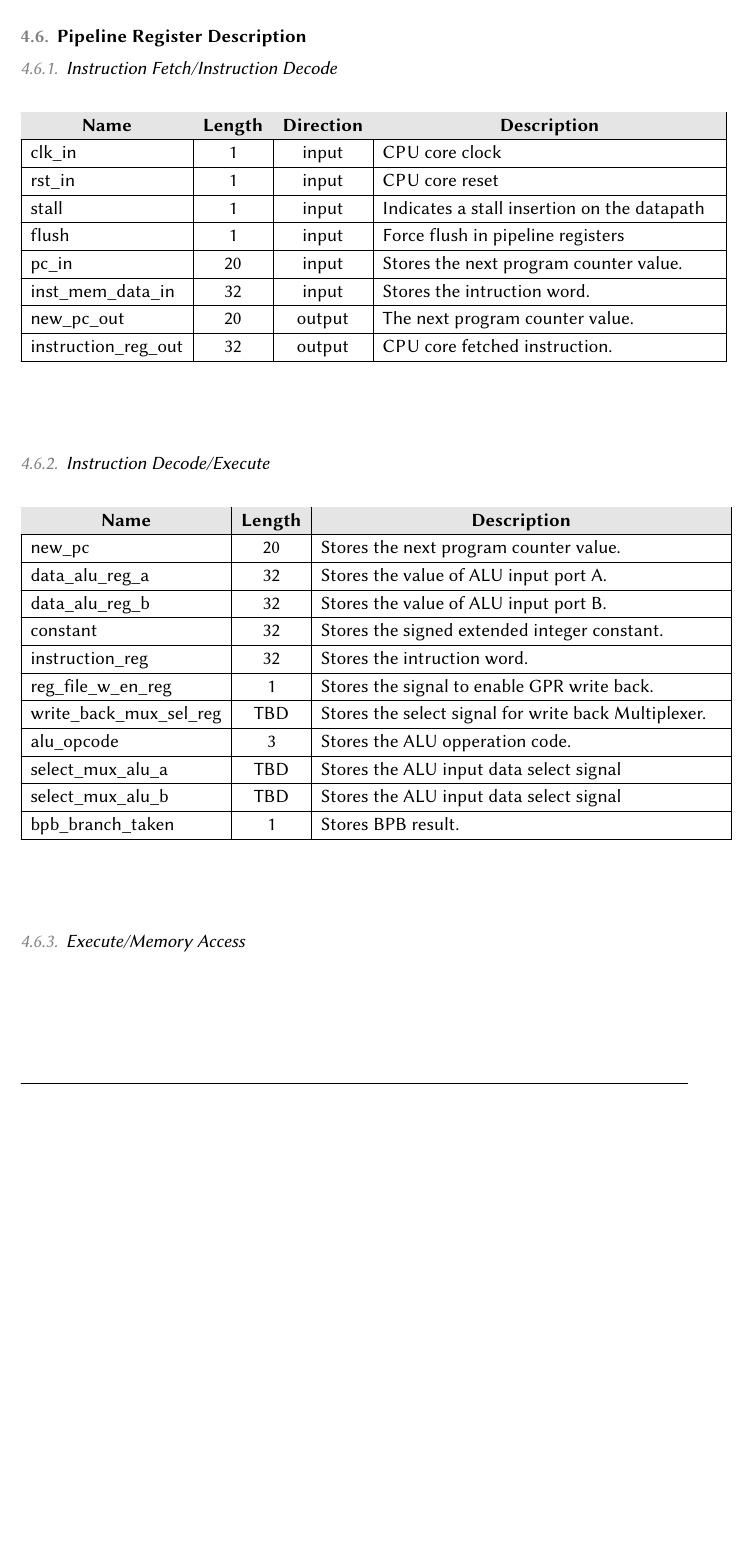
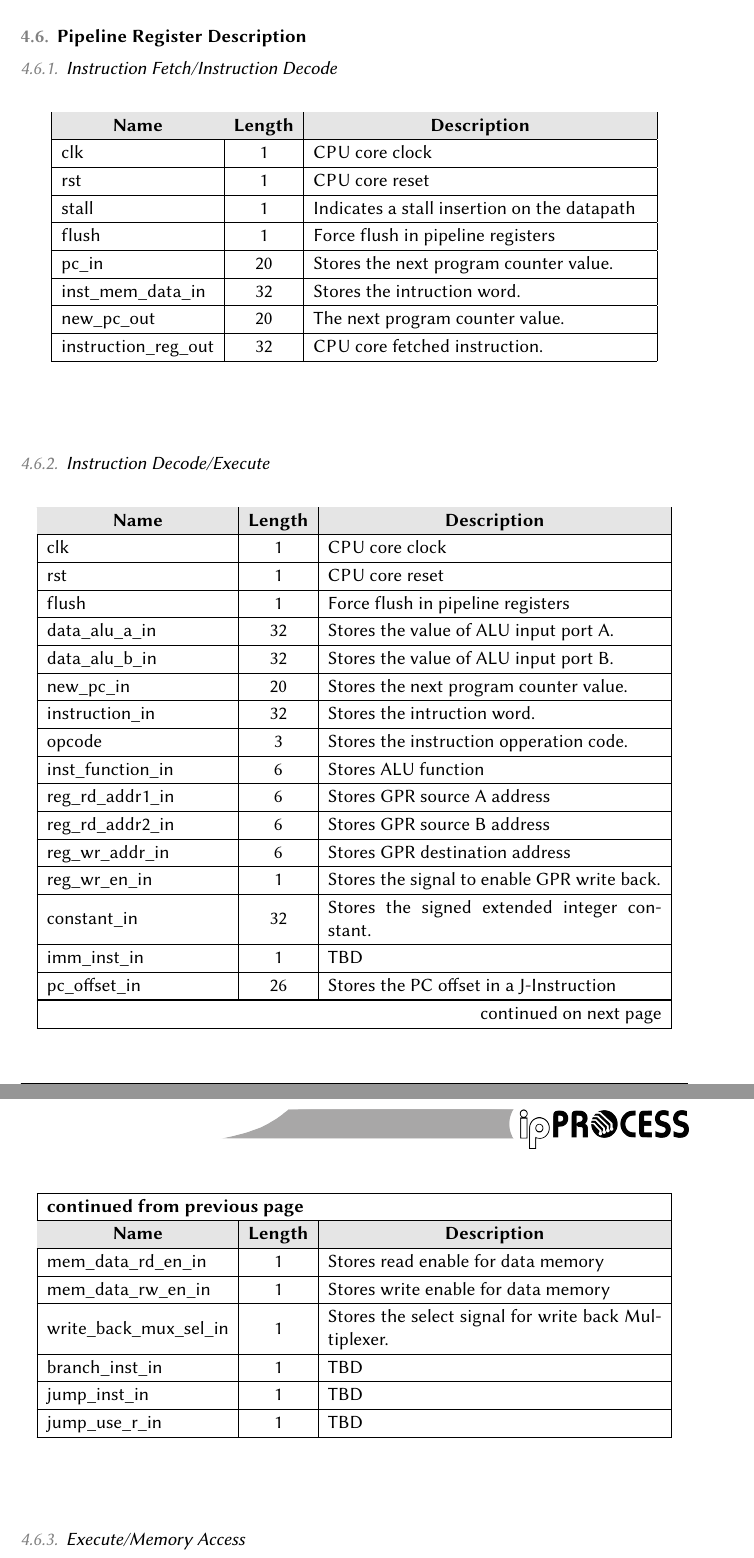
Before and after one commit to joaocarlos/udlx-verilog, a LaTeX document (doc/architecture/udlx32_arch.tex): part of page 25 of 33 before the commit and two parts of pages 25 and 26 of 33 after it, the two joined at a grey line, cut so that both start at the same text, the shorter picture padded with empty space. Compiled offline with pdfLaTeX.

Commit message:
Update pipeline registers in documentation.

```diff
--- a/doc/architecture/udlx32_arch.tex
+++ b/doc/architecture/udlx32_arch.tex
@@ -690,44 +690,7 @@ instruction time.
 
   \FloatBarrier
     \begin{center}
-      \begin{longtable}[pos]{| l | c | c| m{7.5cm} |} \hline
-        \multicolumn{1}{|c|}{\cellcolor[gray]{0.9}\textbf{Name}} &
-        \multicolumn{1}{c|}{\cellcolor[gray]{0.9}\textbf{Length}} &
-        \multicolumn{1}{c|}{\cellcolor[gray]{0.9}\textbf{Direction}} &
-        \multicolumn{1}{c|}{\cellcolor[gray]{0.9}\textbf{Description}} \\ \hline
-        \endfirsthead
-        \hline
-        \multicolumn{4}{|l|}%
-        {{\bfseries continued from previous page}} \\
-        \hline
-        \multicolumn{1}{|c|}{\cellcolor[gray]{0.9}\textbf{Name}} &
-        \multicolumn{1}{c|}{\cellcolor[gray]{0.9}\textbf{Length}} &
-        \multicolumn{1}{c|}{\cellcolor[gray]{0.9}\textbf{Direction}} &
-        \multicolumn{1}{c|}{\cellcolor[gray]{0.9}\textbf{Description}} \\ \hline
-        \endhead
-
-        \hline \multicolumn{4}{|r|}{{continued on next page}} \\ \hline
-        \endfoot
-
-        \hline
-        \endlastfoot
-        clk\_in               & 1   & input  & CPU core clock    \\ \hline
-        rst\_in               & 1   & input  & CPU core reset    \\ \hline
-        stall             & 1 & input & Indicates a stall insertion on the datapath \\ \hline
-        flush             & 1 & input & Force flush in pipeline registers \\ \hline
-        pc\_in           & 20  & input & Stores the next program counter value.\\ \hline
-        inst\_mem\_data\_in  & 32  & input & Stores the intruction word.    \\ \hline
-        new\_pc\_out       & 20   & output & The next program counter value. \\ \hline
-        instruction\_reg\_out       & 32   & output & CPU core fetched instruction. \\ \hline
-
-      \end{longtable}
-    \end{center}
-
-  \subsubsection{Instruction Decode/Execute}
-
-  \FloatBarrier
-    \begin{center}
-      \begin{longtable}[pos]{| l | c | m{9cm} |} \hline
+      \begin{longtable}[pos]{| l | c | m{7.5cm} |} \hline
         \multicolumn{1}{|c|}{\cellcolor[gray]{0.9}\textbf{Name}} &
         \multicolumn{1}{c|}{\cellcolor[gray]{0.9}\textbf{Length}} &
         \multicolumn{1}{c|}{\cellcolor[gray]{0.9}\textbf{Description}} \\ \hline
@@ -746,20 +709,63 @@ instruction time.
 
         \hline
         \endlastfoot
+        clk               & 1   & CPU core clock    \\ \hline
+        rst               & 1   & CPU core reset    \\ \hline
+        stall             & 1   & Indicates a stall insertion on the datapath \\ \hline
+        flush             & 1   & Force flush in pipeline registers \\ \hline
+        pc\_in            & 20  & Stores the next program counter value.\\ \hline
+        inst\_mem\_data\_in  & 32  & Stores the intruction word.    \\ \hline
+        new\_pc\_out      & 20  & The next program counter value. \\ \hline
+        instruction\_reg\_out  & 32   & CPU core fetched instruction. \\ \hline
 
-        new\_pc                 & 20  & Stores the next program counter value.\\ \hline
-        data\_alu\_reg\_a       & 32  & Stores the value of ALU input port A.  \\ \hline
-        data\_alu\_reg\_b       & 32  & Stores the value of ALU input port B. \\ \hline
-        constant                & 32  & Stores the signed extended integer constant. \\ \hline
-        instruction\_reg        & 32  & Stores the intruction word.    \\ \hline
-        %select\_rd\_reg           & 1   & TBD  \\ \hline
-        reg\_file\_w\_en\_reg       & 1   & Stores the signal to enable GPR write back. \\ \hline
-        write\_back\_mux\_sel\_reg  & TBD & Stores the select signal for write back Multiplexer. \\ \hline
-        alu\_opcode              & 3   & Stores the ALU opperation code. \\ \hline
-        select\_mux\_alu\_a        & TBD & Stores the ALU input data select signal \\ \hline
-        select\_mux\_alu\_b        & TBD & Stores the ALU input data select signal \\ \hline
-        bpb\_branch\_taken       & 1   & Stores BPB result. \\ \hline
+      \end{longtable}
+    \end{center}
 
+  \subsubsection{Instruction Decode/Execute}
+
+  \FloatBarrier
+    \begin{center}
+      \begin{longtable}[pos]{| l | c | m{7.5cm} |} \hline
+        \multicolumn{1}{|c|}{\cellcolor[gray]{0.9}\textbf{Name}} &
+        \multicolumn{1}{c|}{\cellcolor[gray]{0.9}\textbf{Length}} &
+        \multicolumn{1}{c|}{\cellcolor[gray]{0.9}\textbf{Description}} \\ \hline
+        \endfirsthead
+        \hline
+        \multicolumn{3}{|l|}%
+        {{\bfseries continued from previous page}} \\
+        \hline
+        \multicolumn{1}{|c|}{\cellcolor[gray]{0.9}\textbf{Name}} &
+        \multicolumn{1}{c|}{\cellcolor[gray]{0.9}\textbf{Length}} &
+        \multicolumn{1}{c|}{\cellcolor[gray]{0.9}\textbf{Description}} \\ \hline
+        \endhead
+
+        \hline \multicolumn{3}{|r|}{{continued on next page}} \\ \hline
+        \endfoot
+
+        \hline
+        \endlastfoot
+        clk                 & 1   & CPU core clock    \\ \hline
+        rst                 & 1   & CPU core reset    \\ \hline
+        flush               & 1   & Force flush in pipeline registers \\ \hline
+        data\_alu\_a\_in    & 32  & Stores the value of ALU input port A.  \\ \hline
+        data\_alu\_b\_in    & 32  & Stores the value of ALU input port B. \\ \hline
+        new\_pc\_in         & 20  & Stores the next program counter value.\\ \hline
+        instruction\_in     & 32  & Stores the intruction word.    \\ \hline
+        opcode              & 3   & Stores the instruction opperation code. \\ \hline
+        inst\_function\_in  & 6   & Stores ALU function  \\ \hline
+        reg\_rd\_addr1\_in  & 6   & Stores GPR source A address  \\ \hline
+        reg\_rd\_addr2\_in  & 6   & Stores GPR source B address  \\ \hline
+        reg\_wr\_addr\_in   & 6   & Stores GPR destination address  \\ \hline
+        reg\_wr\_en\_in     & 1   & Stores the signal to enable GPR write back. \\ \hline
+        constant\_in        & 32  & Stores the signed extended integer constant. \\ \hline
+        imm\_inst\_in       & 1   & TBD  \\ \hline
+        pc\_offset\_in      & 26  & Stores the PC offset in a J-Instruction \\ \hline
+        mem\_data\_rd\_en\_in & 1  & Stores read enable for data memory \\ \hline
+        mem\_data\_rw\_en\_in & 1  & Stores write enable for data memory \\ \hline
+        write\_back\_mux\_sel\_in  & 1 & Stores the select signal for write back Multiplexer. \\ \hline
+        branch\_inst\_in    & 1   & TBD \\ \hline
+        jump\_inst\_in      & 1   & TBD \\ \hline
+        jump\_use\_r\_in    & 1   & TBD \\ \hline
       \end{longtable}
     \end{center}
 
```
Also changed, not shown: doc/architecture/udlx32_arch.pdf, doc/architecture/udlx32_arch.tex (2 more changed lines).
